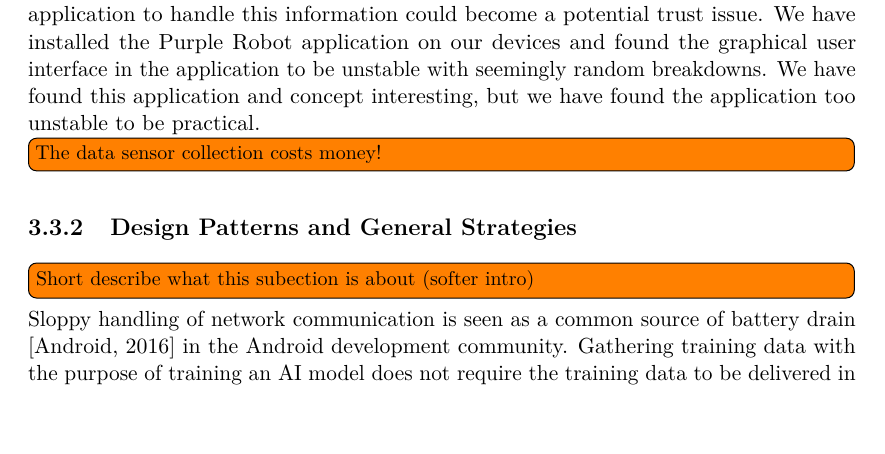
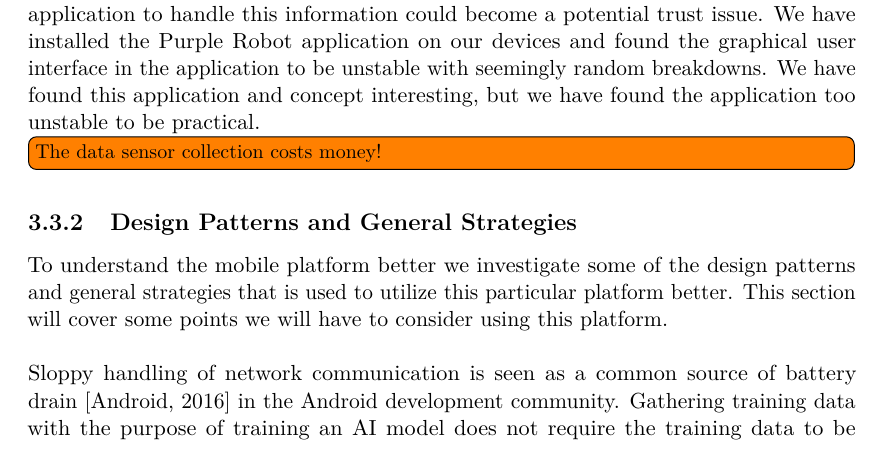
Before and after one commit to Shaderex/SW8-Report, a LaTeX thesis (super_main.tex, which reads content/problem_analysis/start_configuration.tex): part of page 18 of 56, cut so that both start at the same text. Compiled offline with pdfLaTeX.

Commit message:
Add soft intro to general practice subsection

```diff
--- a/content/problem_analysis/start_configuration.tex
+++ b/content/problem_analysis/start_configuration.tex
@@ -43,9 +43,8 @@ Installing a third part application to handle this information could become a po
 
 \todo[inline]{The data sensor collection costs money!}
 \subsection{Design Patterns and General Strategies}
-
-\todo[inline]{Short describe what this subection is about (softer intro)}
-
+To understand the mobile platform better we investigate some of the design patterns and general strategies that is used to utilize this particular platform better. This section will cover some points we will have to consider using this platform.
+\\\\
 Sloppy handling of network communication is seen as a common source of battery drain \parencite{android_network_scheduling} in the Android development community. Gathering training data with the purpose of training an AI model does not require the training data to be delivered in real time unless the model itself is actually required to be trained and completed within a given temporal frame.
 \\\\
 Several different tactics and techniques can be utilized in order to minimize battery drain. A common method to reduce network communication is to compress the data being sent \parencite{har_wearables}\parencite{android_network_scheduling}. This reduces the amount of data that has to be transferred, i.e. the amount of packets, and the awake-time of the network module. Another possibility is to communicate in bulks, which means that instead of sending many small packages with breaks in between, these can be collected into bigger packets. This will reduce the overhead of activating the module. The bulk transfer solution requires the data to be aggregated over time, which requires some sort of intermediate storage. This can be achieved by storing the data in memory for small data packets or persistently on a device for larger packets. Storing the data persistently on the device will also remove the risk of losing the data due to device crashes, and the data therefore becomes less volatile. Another side-effect of storing data, either persistently or in memory, is the possibility collecting data when there is no available connection or only a connection with a high power consumption, e.g. cellular network, and then sending it when a desired connection becomes available.
```
